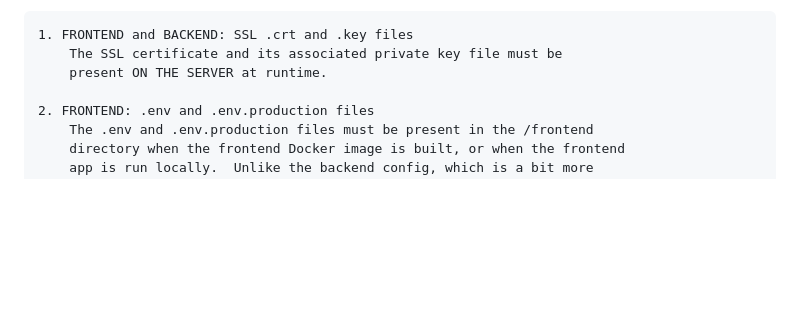
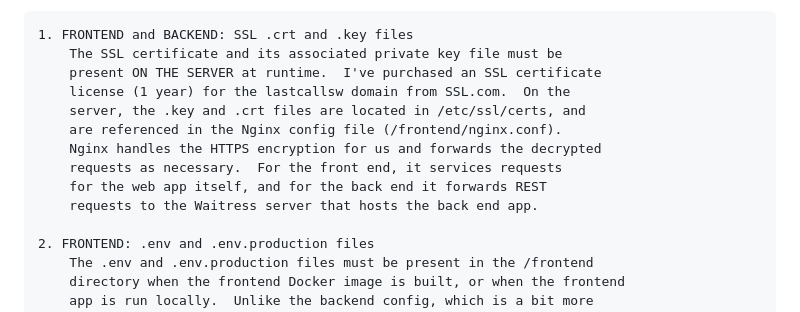
Before and after one commit to lastcallsoftware/trackeats, a Markdown page: README.md, the part around the change. GitHub-like rendering; blank space fills up the shorter version.

Commit message:
add some moer comments so I don't forget important stuff

```diff
--- a/README.md
+++ b/README.md
@@ -52,7 +52,14 @@ include:
 
     1. FRONTEND and BACKEND: SSL .crt and .key files
         The SSL certificate and its associated private key file must be
-        present ON THE SERVER at runtime.
+        present ON THE SERVER at runtime.  I've purchased an SSL certificate
+        license (1 year) for the lastcallsw domain from SSL.com.  On the
+        server, the .key and .crt files are located in /etc/ssl/certs, and
+        are referenced in the Nginx config file (/frontend/nginx.conf).
+        Nginx handles the HTTPS encryption for us and forwards the decrypted
+        requests as necessary.  For the front end, it services requests
+        for the web app itself, and for the back end it forwards REST
+        requests to the Waitress server that hosts the back end app.
 
     2. FRONTEND: .env and .env.production files
         The .env and .env.production files must be present in the /frontend
```
